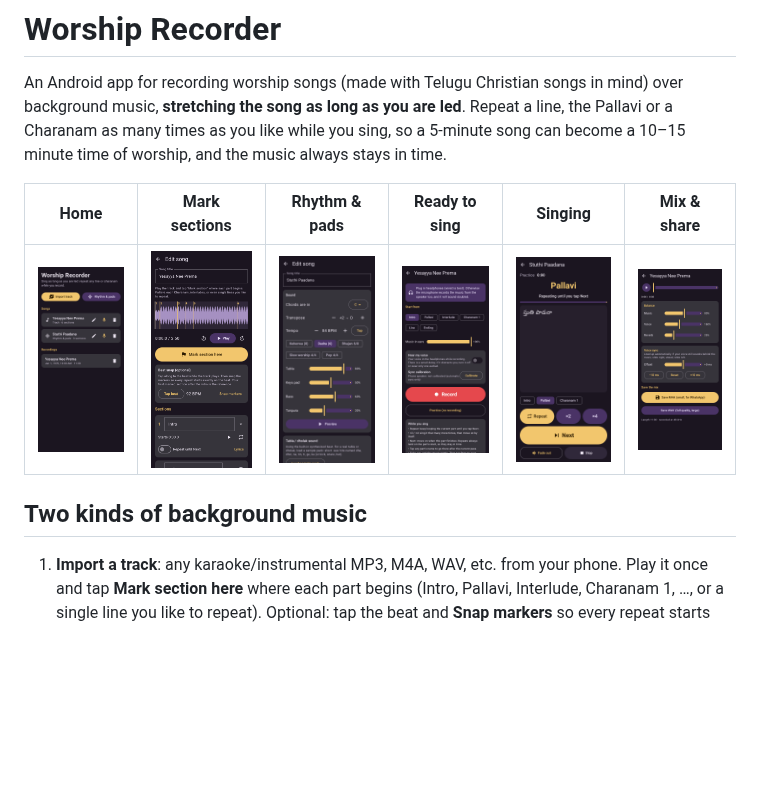
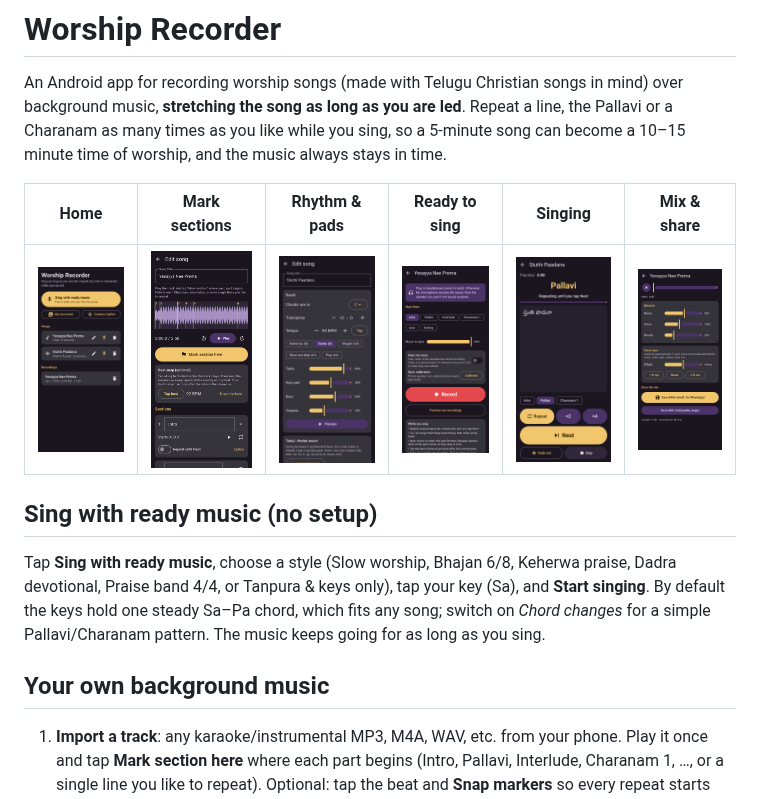
Before and after one commit to leap4one-lgtm/voice-record-mix, a Markdown page: README.md, the part around the change. Rendered like a GitHub page; pictures changed too: docs/screenshots/1_home.png; blank space fills up the shorter version.

```diff
--- a/README.md
+++ b/README.md
@@ -9,7 +9,14 @@ time of worship, and the music always stays in time.
 |---|---|---|---|---|---|
 | ![](docs/screenshots/1_home.png) | ![](docs/screenshots/2_edit_track.png) | ![](docs/screenshots/3_edit_rhythm.png) | ![](docs/screenshots/4_sing_start.png) | ![](docs/screenshots/5_sing_live.png) | ![](docs/screenshots/6_mix.png) |
 
-## Two kinds of background music
+## Sing with ready music (no setup)
+
+Tap **Sing with ready music**, choose a style (Slow worship, Bhajan 6/8, Keherwa praise, Dadra
+devotional, Praise band 4/4, or Tanpura & keys only), tap your key (Sa), and **Start singing**.
+By default the keys hold one steady Sa–Pa chord, which fits any song; switch on *Chord changes*
+for a simple Pallavi/Charanam pattern. The music keeps going for as long as you sing.
+
+## Your own background music
 
 1. **Import a track**: any karaoke/instrumental MP3, M4A, WAV, etc. from your phone. Play it once
    and tap **Mark section here** where each part begins (Intro, Pallavi, Interlude, Charanam 1, …,
```
Also changed, not shown: docs/screenshots/0_ready_music.png (added), 10 other files.
